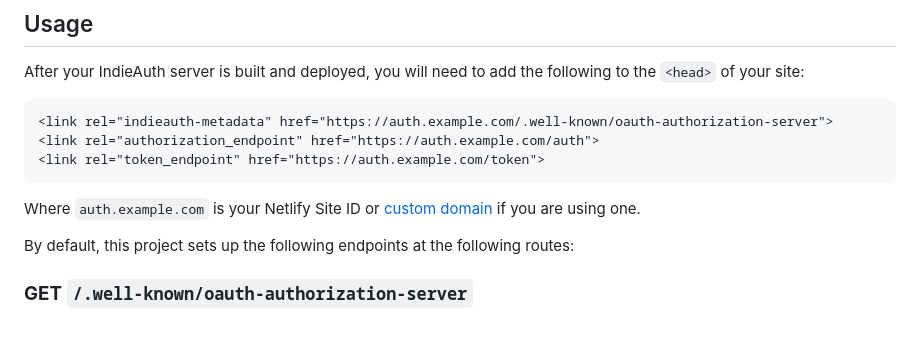
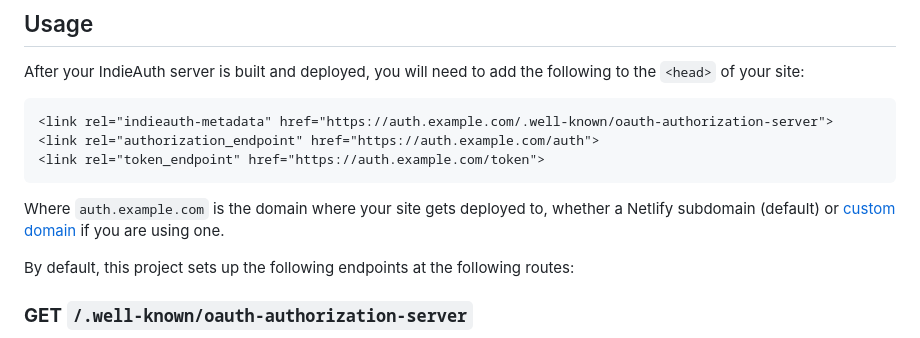
Before and after one commit to benjifs/serverless-indieauth, a Markdown page: README.md, the part around the change. Rendered like a GitHub page.

Commit message:
docs: typo

````diff
--- a/README.md
+++ b/README.md
@@ -58,8 +58,9 @@ to the `<head>` of your site:
 <link rel="token_endpoint" href="https://auth.example.com/token">
 ```
 
-Where `auth.example.com` is your Netlify Site ID or [custom domain](https://docs.netlify.com/manage/domains/get-started-with-domains/) if you are using
-one.
+Where `auth.example.com` is the domain where your site gets deployed to, whether
+a Netlify subdomain (default) or [custom domain](https://docs.netlify.com/manage/domains/get-started-with-domains/)
+if you are using one.
 
 By default, this project sets up the following endpoints at the following routes:
 
````
